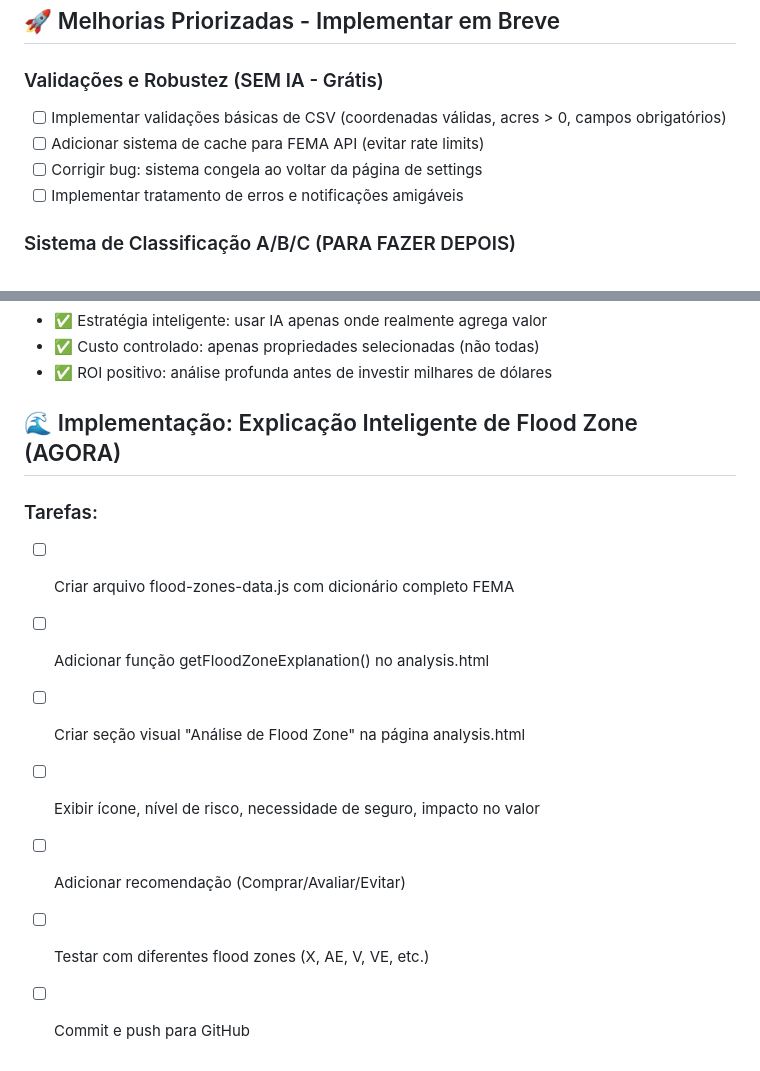
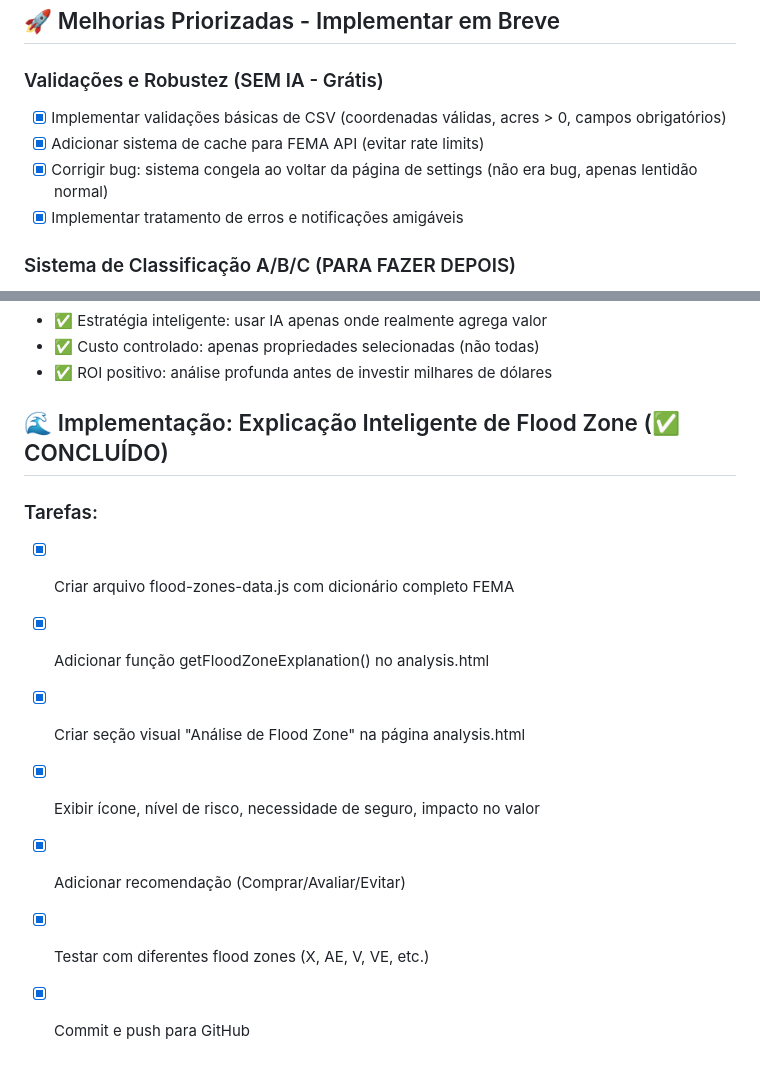
Before and after one commit to gtcapitalglobal/GTSearch, a Markdown page: todo.md, 2 parts joined by grey strips. Drawn GitHub-style.

Commit message:
📝 Atualizar todo.md - marcar melhorias como concluídas

```diff
--- a/todo.md
+++ b/todo.md
@@ -764,10 +764,10 @@ Adicionar imagens aéreas (NAIP) e dados geográficos (USGS) ao dashboard
 ## 🚀 Melhorias Priorizadas - Implementar em Breve
 
 ### Validações e Robustez (SEM IA - Grátis)
-- [ ] Implementar validações básicas de CSV (coordenadas válidas, acres > 0, campos obrigatórios)
-- [ ] Adicionar sistema de cache para FEMA API (evitar rate limits)
-- [ ] Corrigir bug: sistema congela ao voltar da página de settings
-- [ ] Implementar tratamento de erros e notificações amigáveis
+- [x] Implementar validações básicas de CSV (coordenadas válidas, acres > 0, campos obrigatórios)
+- [x] Adicionar sistema de cache para FEMA API (evitar rate limits)
+- [x] Corrigir bug: sistema congela ao voltar da página de settings (não era bug, apenas lentidão normal)
+- [x] Implementar tratamento de erros e notificações amigáveis
 
 ### Sistema de Classificação A/B/C (PARA FAZER DEPOIS)
 - [ ] Criar função de classificação com regras simples (sem IA)
@@ -877,13 +877,13 @@ Adicionar imagens aéreas (NAIP) e dados geográficos (USGS) ao dashboard
 - ✅ ROI positivo: análise profunda antes de investir milhares de dólares
 
 
-## 🌊 Implementação: Explicação Inteligente de Flood Zone (AGORA)
+## 🌊 Implementação: Explicação Inteligente de Flood Zone (✅ CONCLUÍDO)
 
 ### Tarefas:
-- [ ] Criar arquivo flood-zones-data.js com dicionário completo FEMA
-- [ ] Adicionar função getFloodZoneExplanation() no analysis.html
-- [ ] Criar seção visual "Análise de Flood Zone" na página analysis.html
-- [ ] Exibir ícone, nível de risco, necessidade de seguro, impacto no valor
-- [ ] Adicionar recomendação (Comprar/Avaliar/Evitar)
-- [ ] Testar com diferentes flood zones (X, AE, V, VE, etc.)
-- [ ] Commit e push para GitHub
+- [x] Criar arquivo flood-zones-data.js com dicionário completo FEMA
+- [x] Adicionar função getFloodZoneExplanation() no analysis.html
+- [x] Criar seção visual "Análise de Flood Zone" na página analysis.html
+- [x] Exibir ícone, nível de risco, necessidade de seguro, impacto no valor
+- [x] Adicionar recomendação (Comprar/Avaliar/Evitar)
+- [x] Testar com diferentes flood zones (X, AE, V, VE, etc.)
+- [x] Commit e push para GitHub
```
